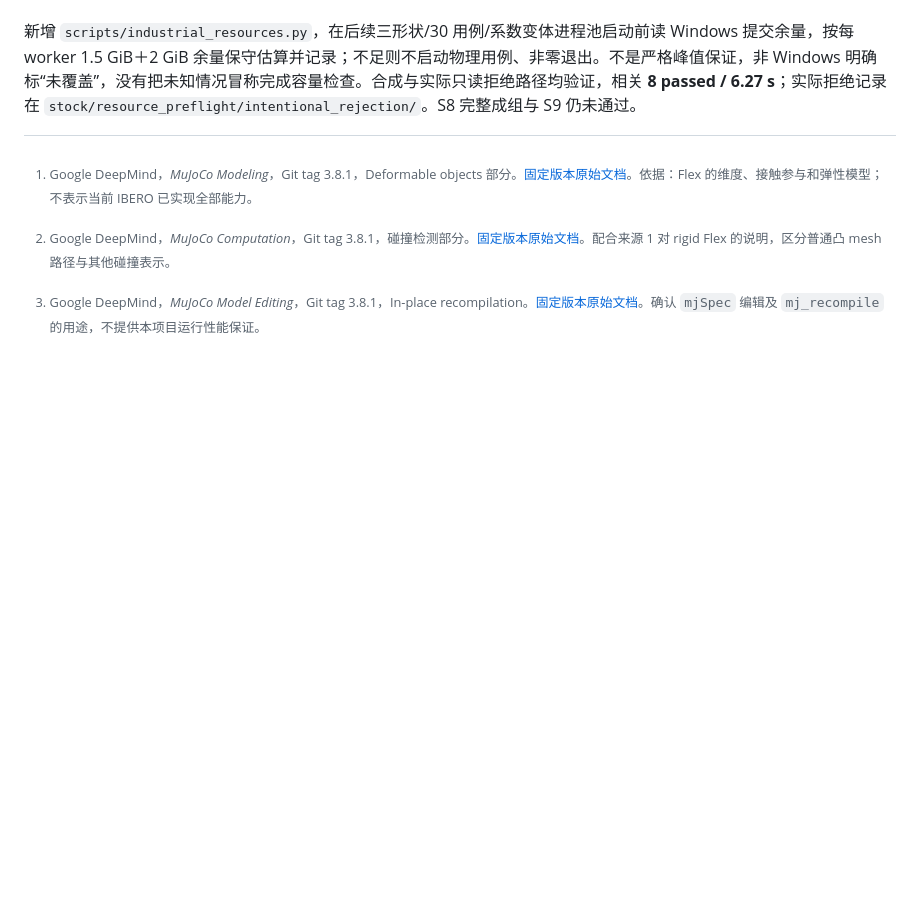
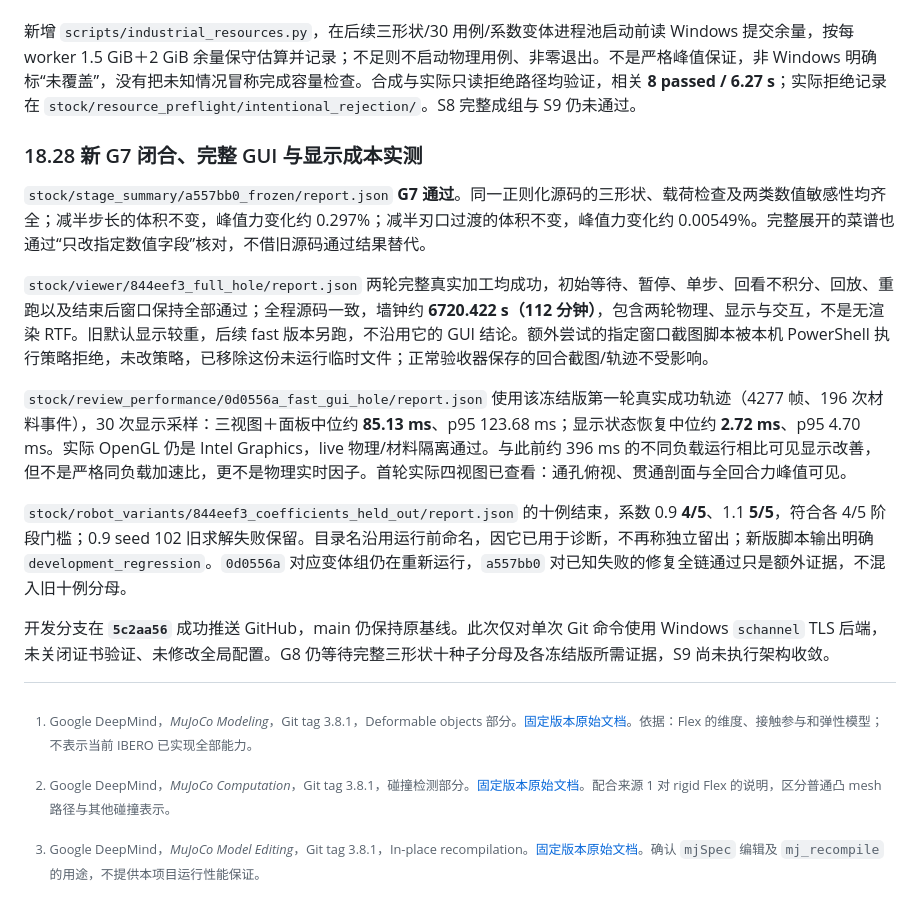
Before and after one commit to ME-Yanlong/IBERO, a Markdown page: docs/04_Core-0.1_工业材料与加工机制调研.md, the part around the change. Drawn GitHub-style; blank space fills up the shorter version.

Commit message:
Record current G7 closure and completed real GUI evidence

```diff
--- a/docs/04_Core-0.1_工业材料与加工机制调研.md
+++ b/docs/04_Core-0.1_工业材料与加工机制调研.md
@@ -1130,3 +1130,15 @@ G7 汇总加固后，`844eef3_raw_recipe_audit/` 因旧报告没有展开保存
 过多验收组同时运行曾使 Windows 可提交内存仅余约 1.1 GiB，尽管物理 RAM 仍空闲约 5.6 GiB。`milling_loads/a557bb0_frozen/` 子进程退出非零、`g1_preflight/a557bb0_actual_recipe/` 报 `MemoryError: bad allocation`，均保留并标为失败；没有当成新的物理失效，也没有提高系统内存/页面文件或清理用户文件。停止新增并发、等待已完成组释放资源后，`milling_loads/a557bb0_reduced_concurrency/` 的载荷检查及 **40 tests / 5.82 s** 通过；`g1_preflight/a557bb0_reduced_concurrency/` 六姿态通过，最大关节占比约 0.86156。
 
 新增 `scripts/industrial_resources.py`，在后续三形状/30 用例/系数变体进程池启动前读 Windows 提交余量，按每 worker 1.5 GiB＋2 GiB 余量保守估算并记录；不足则不启动物理用例、非零退出。不是严格峰值保证，非 Windows 明确标“未覆盖”，没有把未知情况冒称完成容量检查。合成与实际只读拒绝路径均验证，相关 **8 passed / 6.27 s**；实际拒绝记录在 `stock/resource_preflight/intentional_rejection/`。S8 完整成组与 S9 仍未通过。
+
+### 18.28 新 G7 闭合、完整 GUI 与显示成本实测
+
+`stock/stage_summary/a557bb0_frozen/report.json` **G7 通过**。同一正则化源码的三形状、载荷检查及两类数值敏感性均齐全；减半步长的体积不变，峰值力变化约 0.297%；减半刃口过渡的体积不变，峰值力变化约 0.00549%。完整展开的菜谱也通过“只改指定数值字段”核对，不借旧源码通过结果替代。
+
+`stock/viewer/844eef3_full_hole/report.json` 两轮完整真实加工均成功，初始等待、暂停、单步、回看不积分、回放、重跑以及结束后窗口保持全部通过；全程源码一致，墙钟约 **6720.422 s（112 分钟）**，包含两轮物理、显示与交互，不是无渲染 RTF。旧默认显示较重，后续 fast 版本另跑，不沿用它的 GUI 结论。额外尝试的指定窗口截图脚本被本机 PowerShell 执行策略拒绝，未改策略，已移除这份未运行临时文件；正常验收器保存的回合截图/轨迹不受影响。
+
+`stock/review_performance/0d0556a_fast_gui_hole/report.json` 使用该冻结版第一轮真实成功轨迹（4277 帧、196 次材料事件），30 次显示采样：三视图＋面板中位约 **85.13 ms**、p95 123.68 ms；显示状态恢复中位约 **2.72 ms**、p95 4.70 ms。实际 OpenGL 仍是 Intel Graphics，live 物理/材料隔离通过。与此前约 396 ms 的不同负载运行相比可见显示改善，但不是严格同负载加速比，更不是物理实时因子。首轮实际四视图已查看：通孔俯视、贯通剖面与全回合力峰值可见。
+
+`stock/robot_variants/844eef3_coefficients_held_out/report.json` 的十例结束，系数 0.9 **4/5**、1.1 **5/5**，符合各 4/5 阶段门槛；0.9 seed 102 旧求解失败保留。目录名沿用运行前命名，因它已用于诊断，不再称独立留出；新版脚本输出明确 `development_regression`。`0d0556a` 对应变体组仍在重新运行，`a557bb0` 对已知失败的修复全链通过只是额外证据，不混入旧十例分母。
+
+开发分支在 **`5c2aa56`** 成功推送 GitHub，main 仍保持原基线。此次仅对单次 Git 命令使用 Windows `schannel` TLS 后端，未关闭证书验证、未修改全局配置。G8 仍等待完整三形状十种子分母及各冻结版所需证据，S9 尚未执行架构收敛。
```
